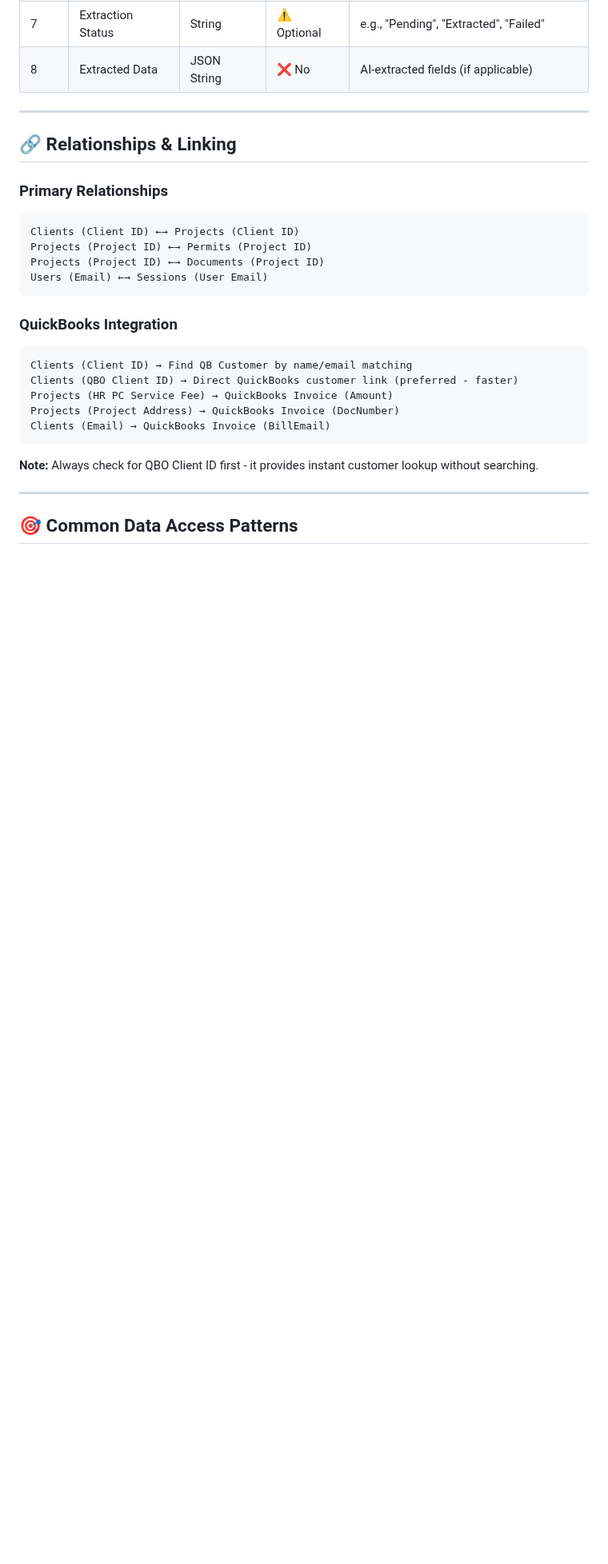
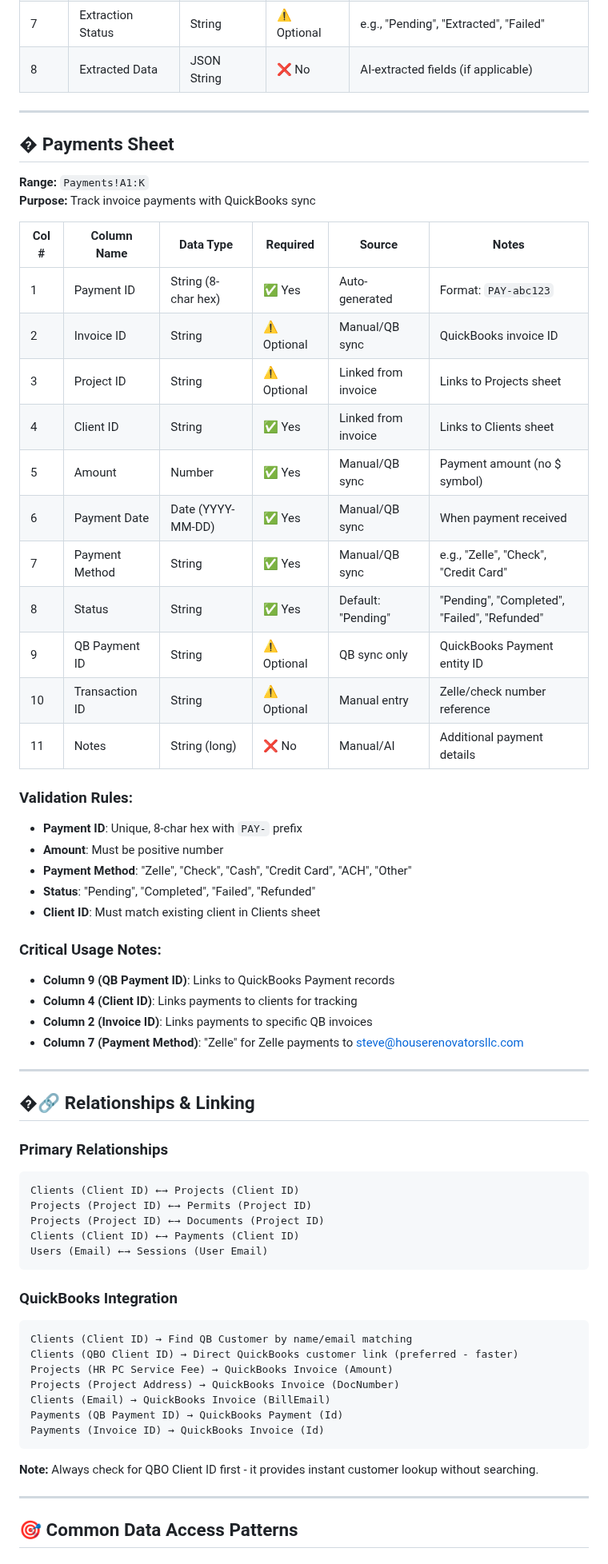
Before and after one commit to GarayInvestments/HouseRenoAI, a Markdown page: docs/GOOGLE_SHEETS_STRUCTURE.md, the part around one of its changes. Shown at 80% size. GitHub-like rendering; blank space fills up the shorter version.

````diff
--- a/docs/GOOGLE_SHEETS_STRUCTURE.md
+++ b/docs/GOOGLE_SHEETS_STRUCTURE.md
@@ -184,13 +184,48 @@ These may appear in extracted data but aren't standard columns:
 
 ---
 
-## 🔗 Relationships & Linking
+## � Payments Sheet
+
+**Range:** `Payments!A1:K`
+**Purpose:** Track invoice payments with QuickBooks sync
+
+| Col # | Column Name | Data Type | Required | Source | Notes |
+|-------|------------|-----------|----------|---------|-------|
+| 1 | Payment ID | String (8-char hex) | ✅ Yes | Auto-generated | Format: `PAY-abc123` |
+| 2 | Invoice ID | String | ⚠️ Optional | Manual/QB sync | QuickBooks invoice ID |
+| 3 | Project ID | String | ⚠️ Optional | Linked from invoice | Links to Projects sheet |
+| 4 | Client ID | String | ✅ Yes | Linked from invoice | Links to Clients sheet |
+| 5 | Amount | Number | ✅ Yes | Manual/QB sync | Payment amount (no $ symbol) |
+| 6 | Payment Date | Date (YYYY-MM-DD) | ✅ Yes | Manual/QB sync | When payment received |
+| 7 | Payment Method | String | ✅ Yes | Manual/QB sync | e.g., "Zelle", "Check", "Credit Card" |
+| 8 | Status | String | ✅ Yes | Default: "Pending" | "Pending", "Completed", "Failed", "Refunded" |
+| 9 | QB Payment ID | String | ⚠️ Optional | QB sync only | QuickBooks Payment entity ID |
+| 10 | Transaction ID | String | ⚠️ Optional | Manual entry | Zelle/check number reference |
+| 11 | Notes | String (long) | ❌ No | Manual/AI | Additional payment details |
+
+### Validation Rules:
+- **Payment ID**: Unique, 8-char hex with `PAY-` prefix
+- **Amount**: Must be positive number
+- **Payment Method**: "Zelle", "Check", "Cash", "Credit Card", "ACH", "Other"
+- **Status**: "Pending", "Completed", "Failed", "Refunded"
+- **Client ID**: Must match existing client in Clients sheet
+
+### Critical Usage Notes:
+- **Column 9 (QB Payment ID)**: Links to QuickBooks Payment records
+- **Column 4 (Client ID)**: Links payments to clients for tracking
+- **Column 2 (Invoice ID)**: Links payments to specific QB invoices
+- **Column 7 (Payment Method)**: "Zelle" for Zelle payments to steve@houserenovatorsllc.com
+
+---
+
+## �🔗 Relationships & Linking
 
 ### Primary Relationships
 ```
 Clients (Client ID) ←→ Projects (Client ID)
 Projects (Project ID) ←→ Permits (Project ID)
 Projects (Project ID) ←→ Documents (Project ID)
+Clients (Client ID) ←→ Payments (Client ID)
 Users (Email) ←→ Sessions (User Email)
 ```
 
@@ -201,6 +236,8 @@ Clients (QBO Client ID) → Direct QuickBooks customer link (preferred - faster)
 Projects (HR PC Service Fee) → QuickBooks Invoice (Amount)
 Projects (Project Address) → QuickBooks Invoice (DocNumber)
 Clients (Email) → QuickBooks Invoice (BillEmail)
+Payments (QB Payment ID) → QuickBooks Payment (Id)
+Payments (Invoice ID) → QuickBooks Invoice (Id)
 ```
 
 **Note:** Always check for QBO Client ID first - it provides instant customer lookup without searching.
````
Also changed, not shown: other parts of docs/GOOGLE_SHEETS_STRUCTURE.md (+24 -0 lines).
